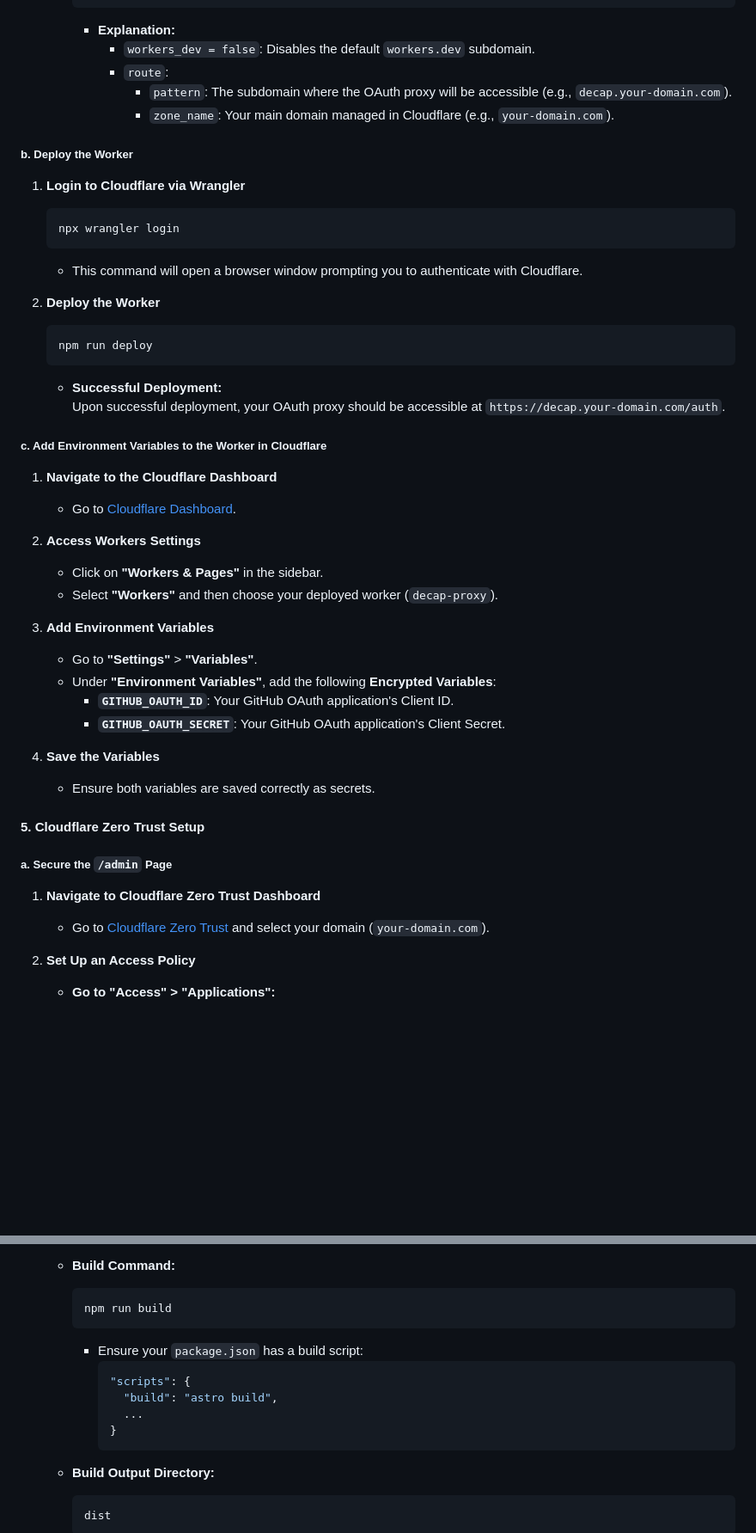
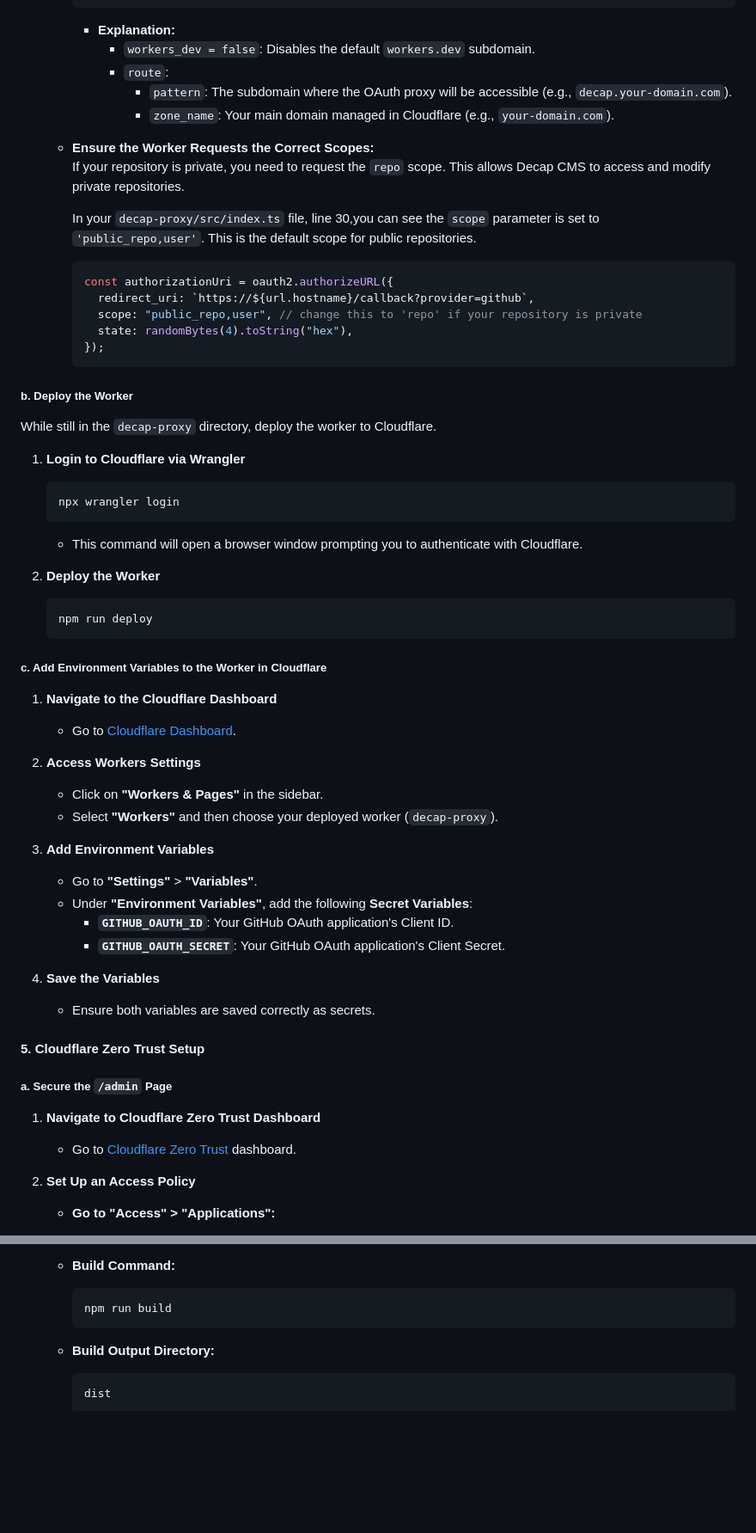
Before and after one commit to jshuntley/astro-decap-cloudflare-starter, a Markdown page: README.md, 2 parts joined by grey strips. Shown at 86% size. Rendered like a GitHub page; blank space fills up the shorter version.

````diff
--- a/README.md
+++ b/README.md
@@ -240,7 +236,22 @@ Follow these steps to manually set up each component of the stack.
          - `pattern`: The subdomain where the OAuth proxy will be accessible (e.g., `decap.your-domain.com`).
          - `zone_name`: Your main domain managed in Cloudflare (e.g., `your-domain.com`).
 
+   - **Ensure the Worker Requests the Correct Scopes:**
+     If your repository is private, you need to request the `repo` scope. This allows Decap CMS to access and modify private repositories.
+
+     In your `decap-proxy/src/index.ts` file, line 30,you can see the `scope` parameter is set to `'public_repo,user'`. This is the default scope for public repositories.
+
+     ```typescript
+     const authorizationUri = oauth2.authorizeURL({
+       redirect_uri: `https://${url.hostname}/callback?provider=github`,
+       scope: "public_repo,user", // change this to 'repo' if your repository is private
+       state: randomBytes(4).toString("hex"),
+     });
+     ```
+
 ##### b. Deploy the Worker
+
+While still in the `decap-proxy` directory, deploy the worker to Cloudflare.
 
 1. **Login to Cloudflare via Wrangler**
 
@@ -254,8 +265,6 @@ Follow these steps to manually set up each component of the stack.
    ```bash
    npm run deploy
    ```
-   - **Successful Deployment:**
-     Upon successful deployment, your OAuth proxy should be accessible at `https://decap.your-domain.com/auth`.
 
 ##### c. Add Environment Variables to the Worker in Cloudflare
 
@@ -271,7 +280,7 @@ Follow these steps to manually set up each component of the stack.
 3. **Add Environment Variables**
 
    - Go to **"Settings"** > **"Variables"**.
-   - Under **"Environment Variables"**, add the following **Encrypted Variables**:
+   - Under **"Environment Variables"**, add the following **Secret Variables**:
      - **`GITHUB_OAUTH_ID`**: Your GitHub OAuth application's Client ID.
      - **`GITHUB_OAUTH_SECRET`**: Your GitHub OAuth application's Client Secret.
 
@@ -284,7 +293,7 @@ Follow these steps to manually set up each component of the stack.
 
 1. **Navigate to Cloudflare Zero Trust Dashboard**
 
-   - Go to [Cloudflare Zero Trust](https://dash.cloudflare.com/) and select your domain (`your-domain.com`).
+   - Go to [Cloudflare Zero Trust](https://dash.cloudflare.com/) dashboard.
 
 2. **Set Up an Access Policy**
 
@@ -362,14 +367,6 @@ Follow these steps to manually set up each component of the stack.
      ```bash
      npm run build
      ```
-
-     - Ensure your `package.json` has a build script:
-       ```json
-       "scripts": {
-         "build": "astro build",
-         ...
-       }
-       ```
 
    - **Build Output Directory:**
      ```bash
````
Also changed, not shown: other parts of README.md (+14 -33 lines).
